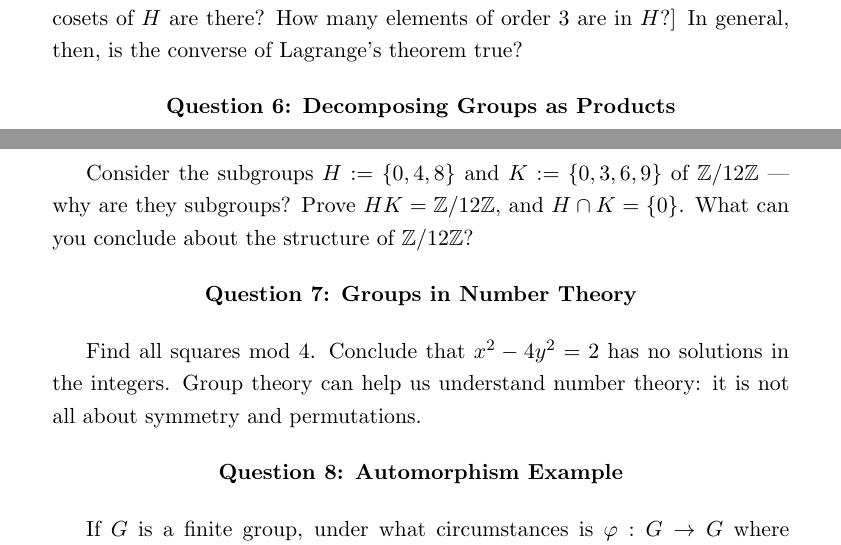
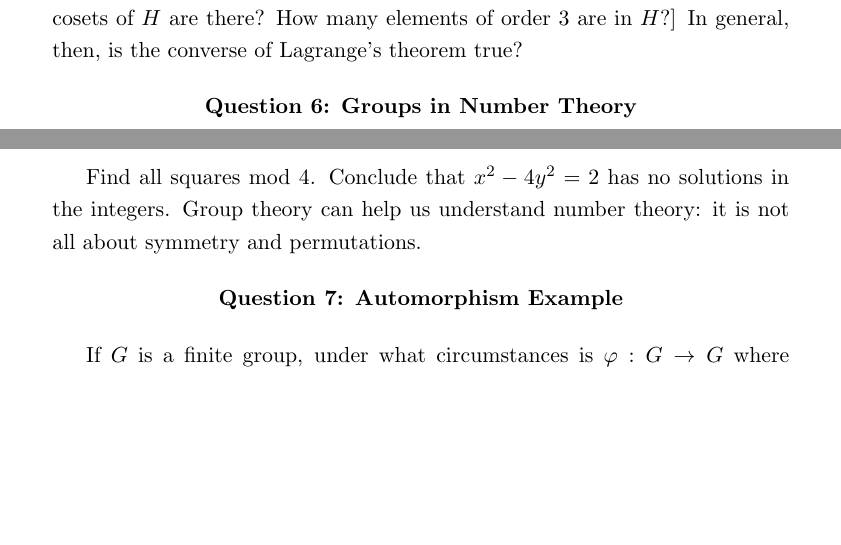
Before and after one commit to archennz/Algebra-1, a LaTeX document (Alg1Tut2.tex): two parts of pages 1 and 2 of 2, joined at a grey line, cut so that both start at the same text, the shorter picture padded with empty space. Compiled offline with pdfLaTeX.

Commit message:
deleted product question from tutorial 2 according to Joan's suggestions

```diff
--- a/Alg1Tut2.tex
+++ b/Alg1Tut2.tex
@@ -137,22 +137,22 @@ Let $G$ be finite cyclic of order $n$. If $k|n$, then show $G$ has a subgroup of
 Let $G:=A_{4}$. What is $|A_{4}|$? Does $A_{4}$ have a subgroup of order 6? [Hint: Suppose it does, denote it $H$. What is the index $[A_{4}:H]$? How many left cosets of $H$ are there? How many elements of order 3 are in $H$?] In general, then, is the converse of Lagrange's theorem true?
 
 
-\begin{center}
-{\bf Question 6: Decomposing Groups as Products}
-\end{center}
+%\begin{center}
+%{\bf Question 6: Decomposing Groups as Products}
+%\end{center}
 
-Consider the subgroups $H:=\{0,4,8\}$ and $K:=\{0,3,6,9\}$ of $\mathbb{Z}/12\mathbb{Z}$ --- why are they subgroups? Prove $HK=\mathbb{Z}/12\mathbb{Z}$, and $H\cap K = \{0\}$. What can you conclude about the structure of $\mathbb{Z}/12\mathbb{Z}$?
+%Consider the subgroups $H:=\{0,4,8\}$ and $K:=\{0,3,6,9\}$ of $\mathbb{Z}/12\mathbb{Z}$ --- why are they subgroups? Prove $HK=\mathbb{Z}/12\mathbb{Z}$, and $H\cap K = \{0\}$. What can you conclude about the structure of $\mathbb{Z}/12\mathbb{Z}$?
 
 
 \begin{center}
-{\bf Question 7: Groups in Number Theory}
+{\bf Question 6: Groups in Number Theory}
 \end{center}
 
 Find all squares mod $4$. Conclude that $x^{2} - 4y^{2} = 2$ has no solutions in the integers. Group theory can help us understand number theory: it is not all about symmetry and permutations.
 
 
 \begin{center}
-{\bf Question 8: Automorphism Example}
+{\bf Question 7: Automorphism Example}
 \end{center}
 
 If $G$ is a finite group, under what circumstances is $\varphi: G \rightarrow G$ where $x\mapsto x^{2}$ an automorphism of $G$?
```
Also changed, not shown: Alg1Tut2.pdf.
